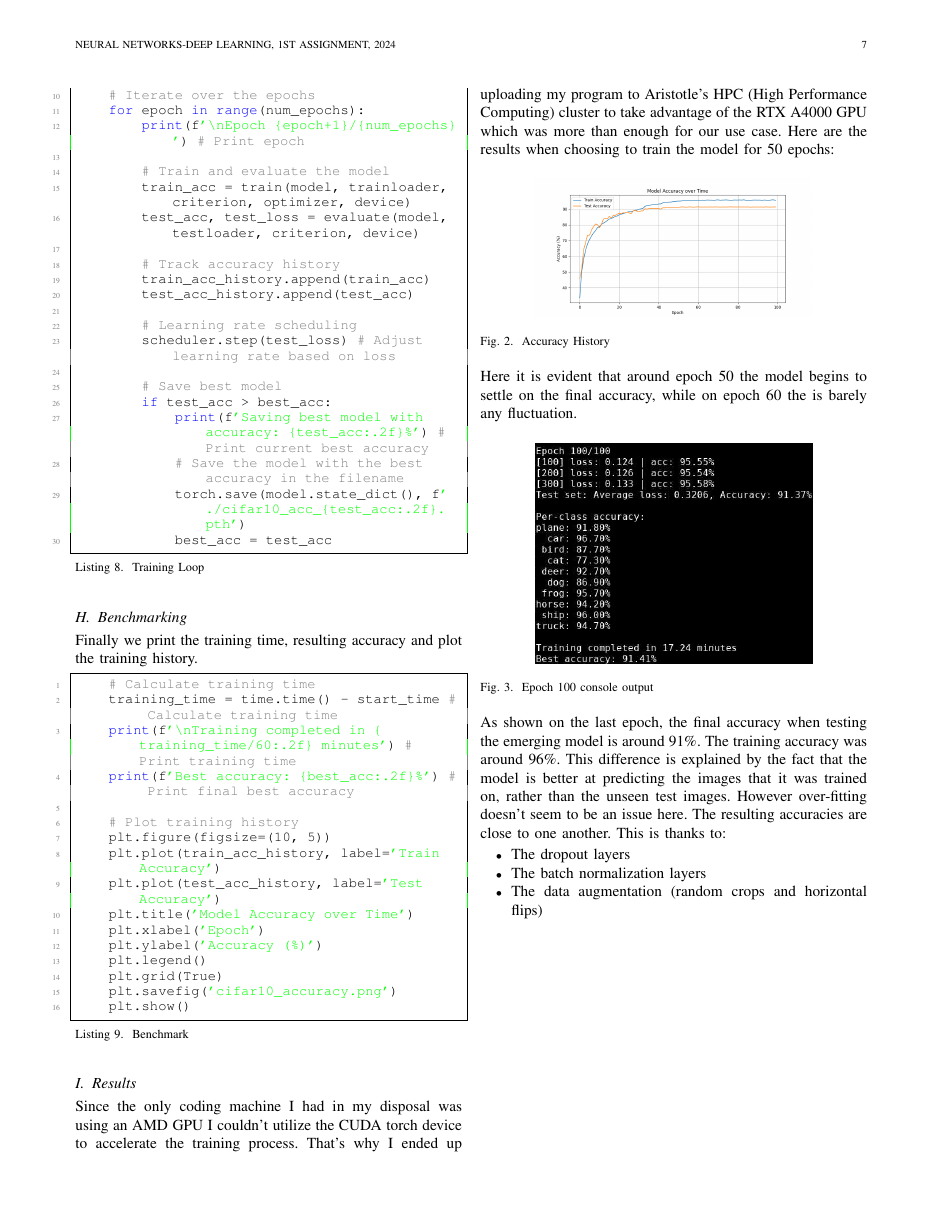
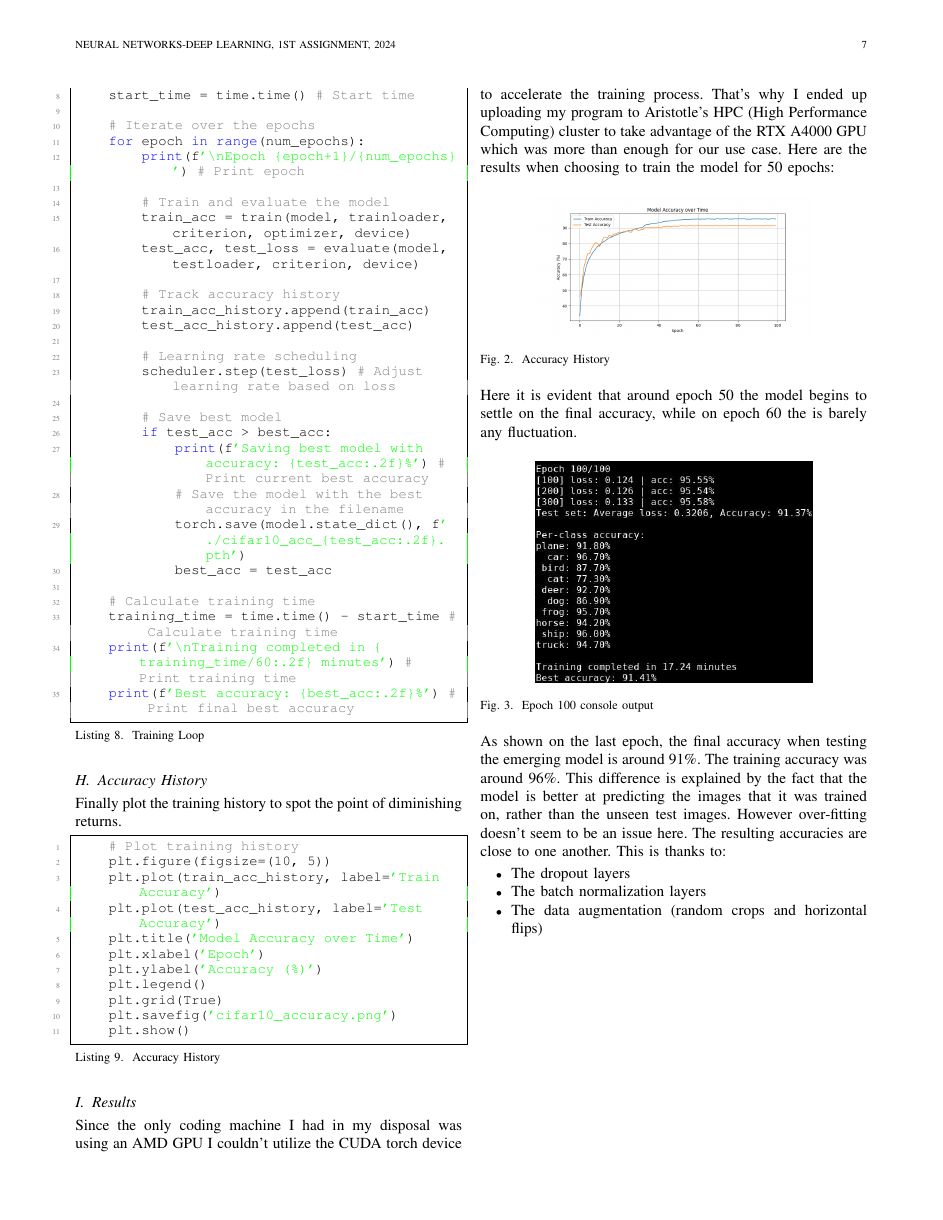
Before and after one commit to Kou-ding/CIFAR-10, a LaTeX paper (report/neural1.tex, which reads report/sections/cnn.tex): page 7 of 7. Compiled offline with pdfLaTeX.

```diff
--- a/report/sections/cnn.tex
+++ b/report/sections/cnn.tex
@@ -397,17 +397,17 @@
             # Save the model with the best accuracy in the filename
             torch.save(model.state_dict(), f'./cifar10_acc_{test_acc:.2f}.pth')
             best_acc = test_acc
-\end{lstlisting}
 
-\subsection{Benchmarking}
-Finally we print the training time, resulting accuracy and plot the training history.
-
-\begin{lstlisting}[caption={Benchmark}, label={lst:benchmark}]
     # Calculate training time
     training_time = time.time() - start_time # Calculate training time
     print(f'\nTraining completed in {training_time/60:.2f} minutes') # Print training time
     print(f'Best accuracy: {best_acc:.2f}%') # Print final best accuracy
+\end{lstlisting}
 
+\subsection{Accuracy History}
+Finally plot the training history to spot the point of diminishing returns.
+
+\begin{lstlisting}[caption={Accuracy History}, label={lst:history}]
     # Plot training history
     plt.figure(figsize=(10, 5))
     plt.plot(train_acc_history, label='Train Accuracy')
```
Also changed, not shown: report/sections/cnn.tex (2 more changed lines), 1 other file.
